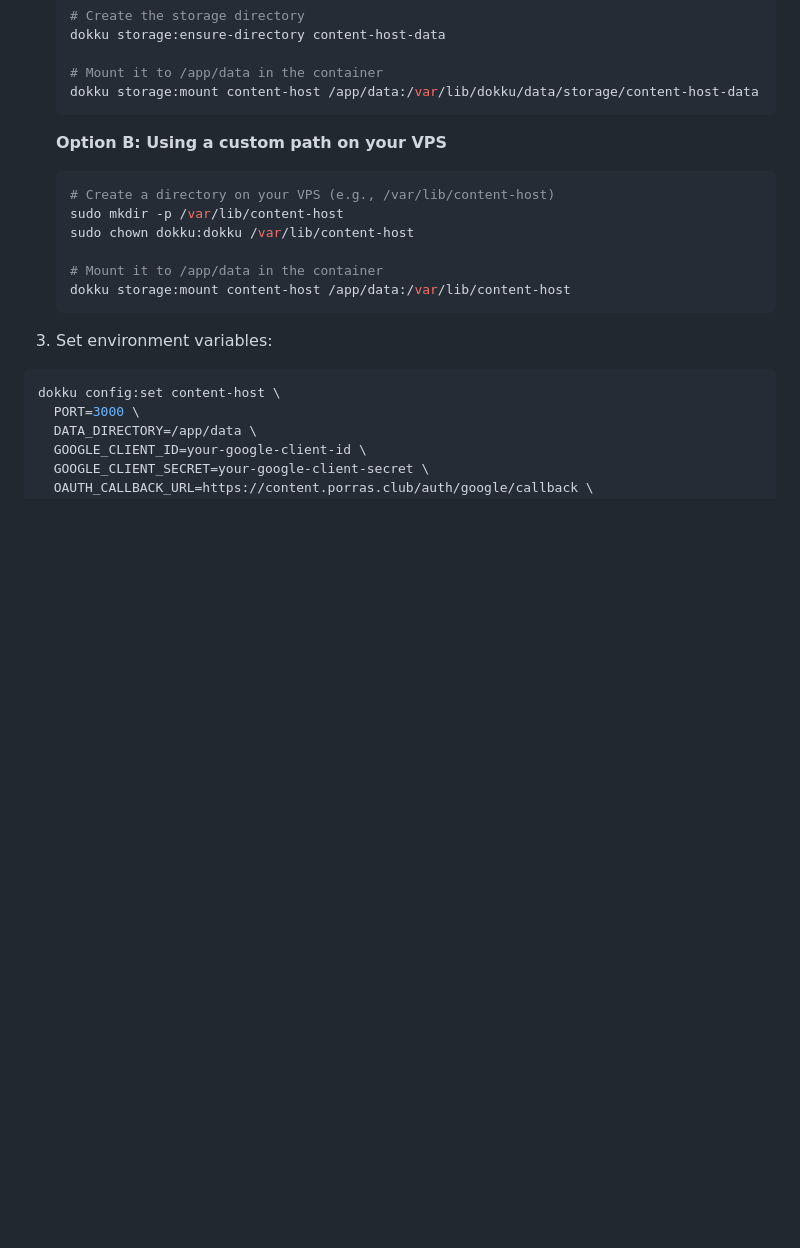
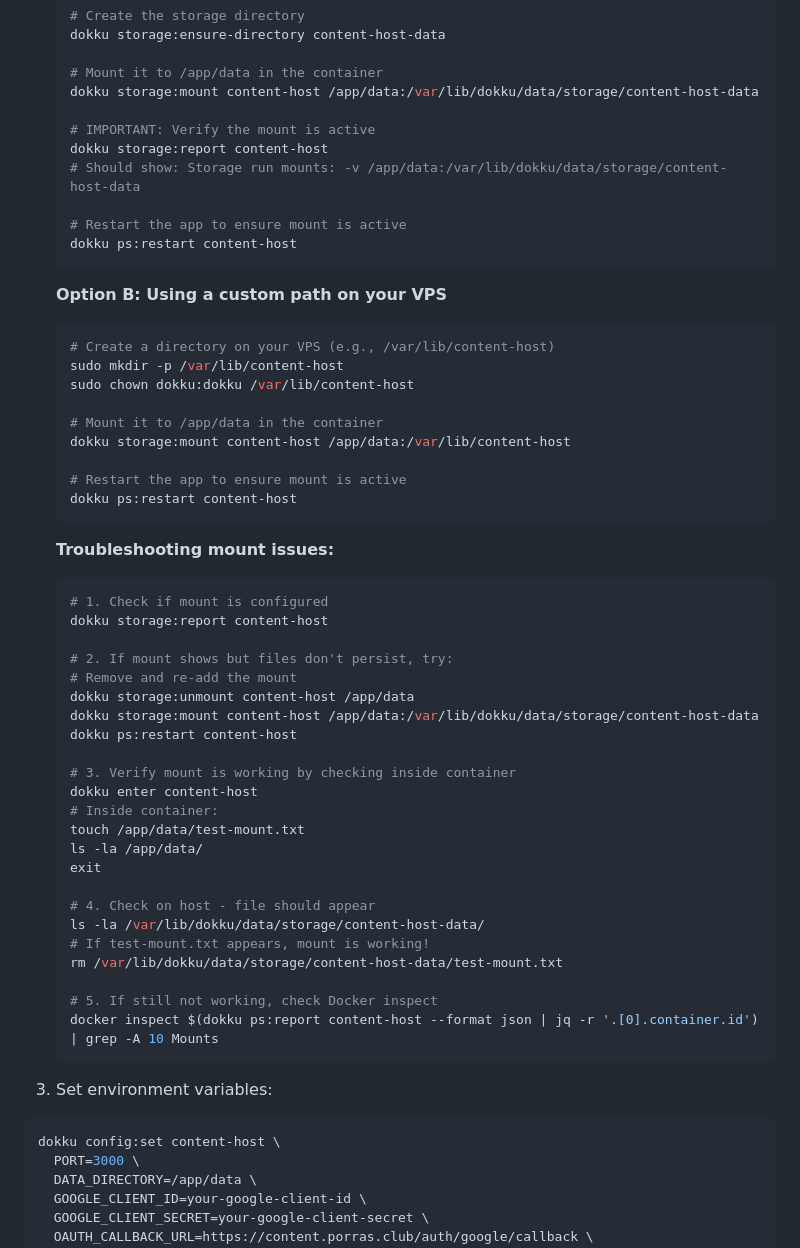
Before and after one commit to porrasm/content, a Markdown page: README.md, the part around the change. Rendered like a GitHub page; blank space fills up the shorter version.

Commit message:
Stash commit

````diff
--- a/README.md
+++ b/README.md
@@ -73,6 +73,13 @@ dokku apps:create content-host
 
    # Mount it to /app/data in the container
    dokku storage:mount content-host /app/data:/var/lib/dokku/data/storage/content-host-data
+
+   # IMPORTANT: Verify the mount is active
+   dokku storage:report content-host
+   # Should show: Storage run mounts: -v /app/data:/var/lib/dokku/data/storage/content-host-data
+
+   # Restart the app to ensure mount is active
+   dokku ps:restart content-host
    ```
 
    **Option B: Using a custom path on your VPS**
@@ -83,6 +90,36 @@ dokku apps:create content-host
 
    # Mount it to /app/data in the container
    dokku storage:mount content-host /app/data:/var/lib/content-host
+
+   # Restart the app to ensure mount is active
+   dokku ps:restart content-host
+   ```
+
+   **Troubleshooting mount issues:**
+   ```bash
+   # 1. Check if mount is configured
+   dokku storage:report content-host
+
+   # 2. If mount shows but files don't persist, try:
+   # Remove and re-add the mount
+   dokku storage:unmount content-host /app/data
+   dokku storage:mount content-host /app/data:/var/lib/dokku/data/storage/content-host-data
+   dokku ps:restart content-host
+
+   # 3. Verify mount is working by checking inside container
+   dokku enter content-host
+   # Inside container:
+   touch /app/data/test-mount.txt
+   ls -la /app/data/
+   exit
+
+   # 4. Check on host - file should appear
+   ls -la /var/lib/dokku/data/storage/content-host-data/
+   # If test-mount.txt appears, mount is working!
+   rm /var/lib/dokku/data/storage/content-host-data/test-mount.txt
+
+   # 5. If still not working, check Docker inspect
+   docker inspect $(dokku ps:report content-host --format json | jq -r '.[0].container.id') | grep -A 10 Mounts
    ```
 
 3. Set environment variables:
````
